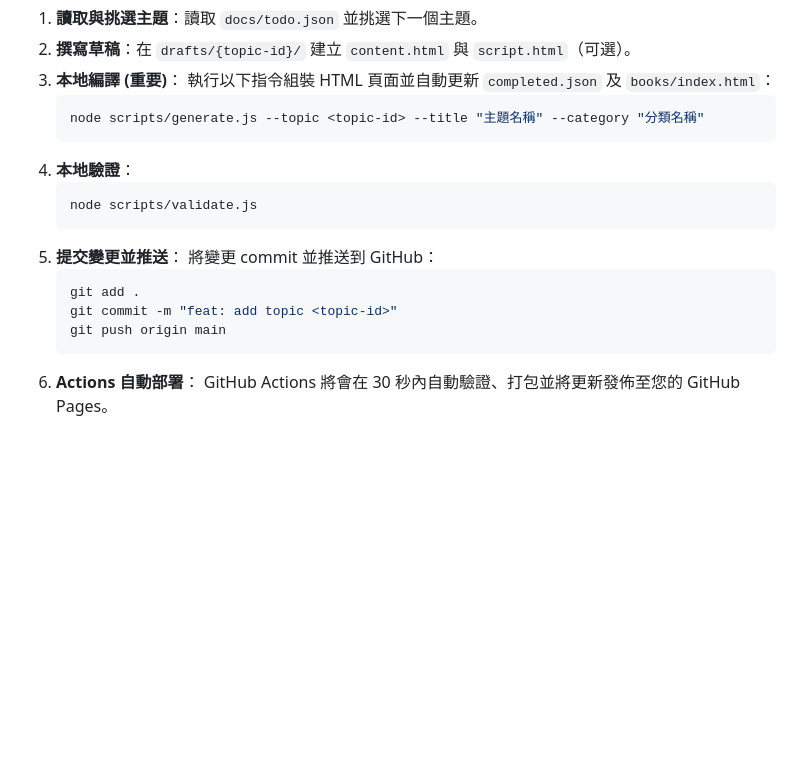
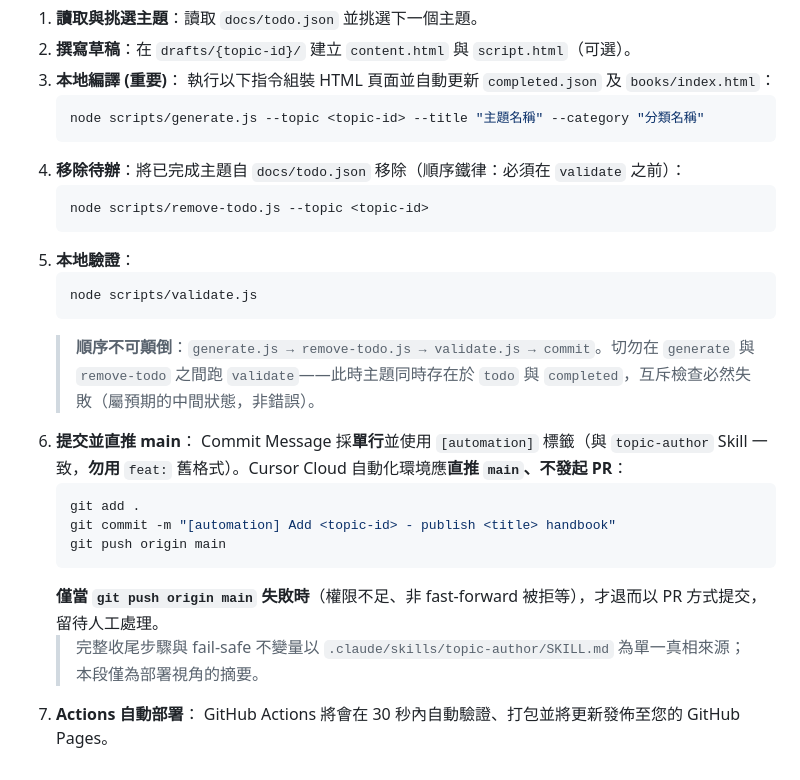
Before and after one commit to croso1024/system-design-every-day, a Markdown page: DEPLOYMENT_GUIDE.md, the part around the change. GitHub-like rendering; blank space fills up the shorter version.

Commit message:
[chore] Add explict commit and push strategy for cursor cloud automation

````diff
--- a/DEPLOYMENT_GUIDE.md
+++ b/DEPLOYMENT_GUIDE.md
@@ -66,16 +66,23 @@ node scripts/validate.js
    ```bash
    node scripts/generate.js --topic <topic-id> --title "主題名稱" --category "分類名稱"
    ```
-4. **本地驗證**：
+4. **移除待辦**：將已完成主題自 `docs/todo.json` 移除（順序鐵律：必須在 `validate` 之前）：
+   ```bash
+   node scripts/remove-todo.js --topic <topic-id>
+   ```
+5. **本地驗證**：
    ```bash
    node scripts/validate.js
    ```
-5. **提交變更並推送**：
-   將變更 commit 並推送到 GitHub：
+   > **順序不可顛倒**：`generate.js → remove-todo.js → validate.js → commit`。切勿在 `generate` 與 `remove-todo` 之間跑 `validate`——此時主題同時存在於 `todo` 與 `completed`，互斥檢查必然失敗（屬預期的中間狀態，非錯誤）。
+6. **提交並直推 main**：
+   Commit Message 採**單行**並使用 `[automation]` 標籤（與 `topic-author` Skill 一致，**勿用** `feat:` 舊格式）。Cursor Cloud 自動化環境應**直推 `main`、不發起 PR**：
    ```bash
    git add .
-   git commit -m "feat: add topic <topic-id>"
+   git commit -m "[automation] Add <topic-id> - publish <title> handbook"
    git push origin main
    ```
-6. **Actions 自動部署**：
+   **僅當 `git push origin main` 失敗時**（權限不足、非 fast-forward 被拒等），才退而以 PR 方式提交，留待人工處理。
+   > 完整收尾步驟與 fail-safe 不變量以 `.claude/skills/topic-author/SKILL.md` 為單一真相來源；本段僅為部署視角的摘要。
+7. **Actions 自動部署**：
    GitHub Actions 將會在 30 秒內自動驗證、打包並將更新發佈至您的 GitHub Pages。
````
Also changed, not shown: Agents.md (+12 -0 lines), 1 other file.
